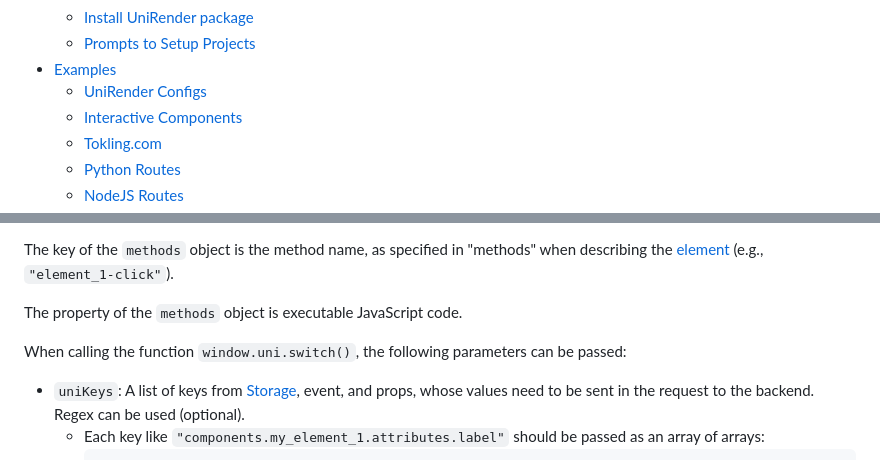
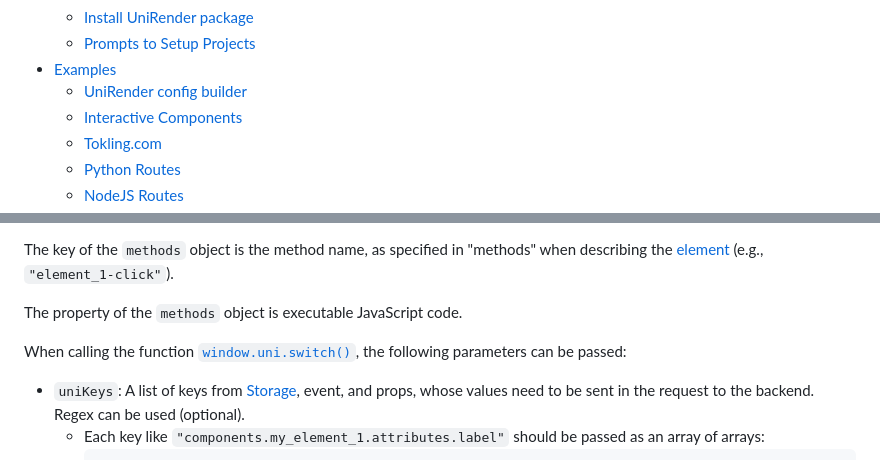
Before and after one commit to Sirius-AI-dev/unirender, a Markdown page: README.md, 2 parts joined by grey strips. Rendered like a GitHub page.

```diff
--- a/README.md
+++ b/README.md
@@ -35,7 +35,7 @@ The modular architecture of the project allows for easy addition of new componen
     *   [Install UniRender package](#install-unirender-package)
     *   [Prompts to Setup Projects](#prompts-to-setup-projects)
 *   [Examples](#examples)
-    *   [UniRender Configs](#unirender-configs-builder)
+    *   [UniRender config builder](#unirender-config-builder)
     *   [Interactive Components](#interactive-components)
     *   [Tokling.com](#toklingcom)
     *   [Python Routes](#python-routes)
@@ -664,7 +664,7 @@ The key of the `methods` object is the method name, as specified in "methods" wh
 
 The property of the `methods` object is executable JavaScript code.
 
-When calling the function `window.uni.switch()`, the following parameters can be passed:
+When calling the function [`window.uni.switch()`](#function-windowuniswitch), the following parameters can be passed:
 
 *   `uniKeys`: A list of keys from [Storage](#structure-of-storage), event, and props, whose values need to be sent in the request to the backend. Regex can be used (optional).
     *   Each key like `"components.my_element_1.attributes.label"` should be passed as an array of arrays:
```
Also changed, not shown: other parts of README.md (+16 -16 lines).
